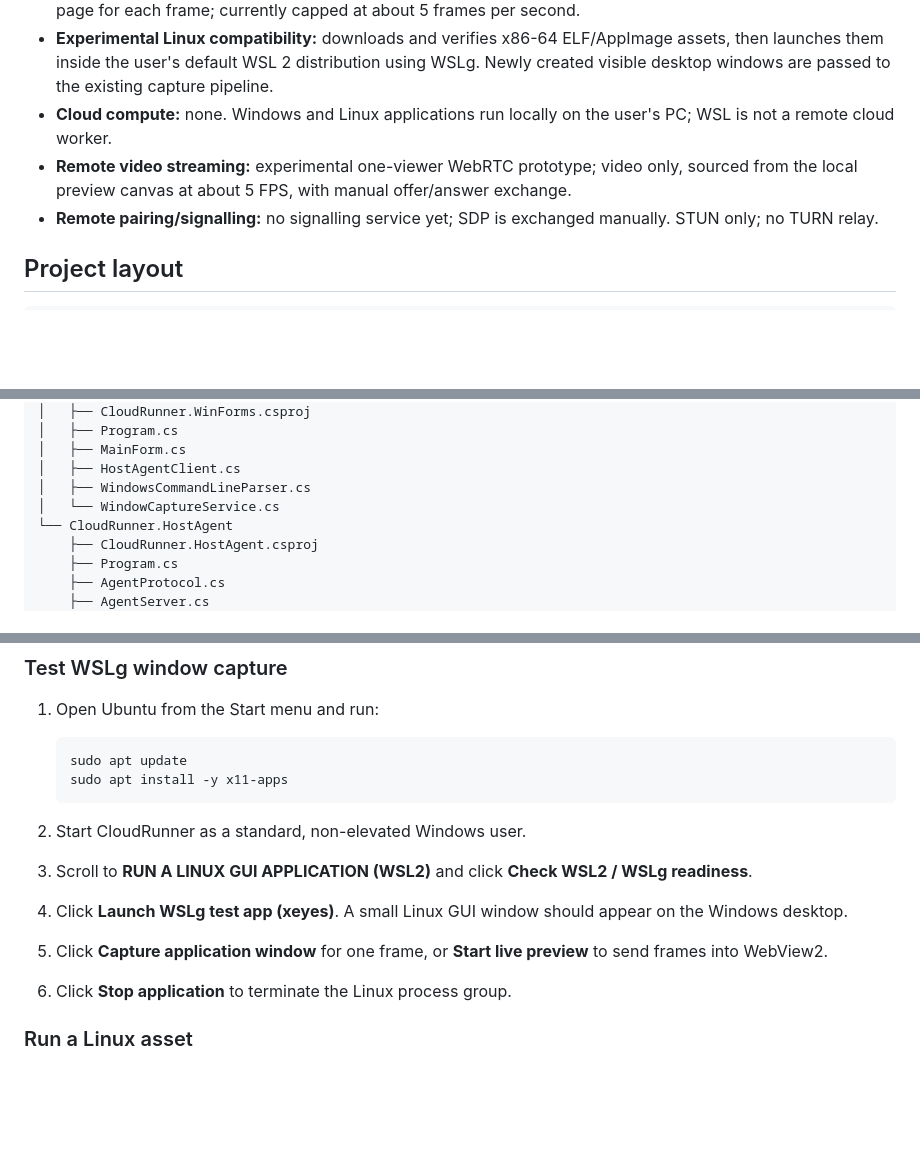
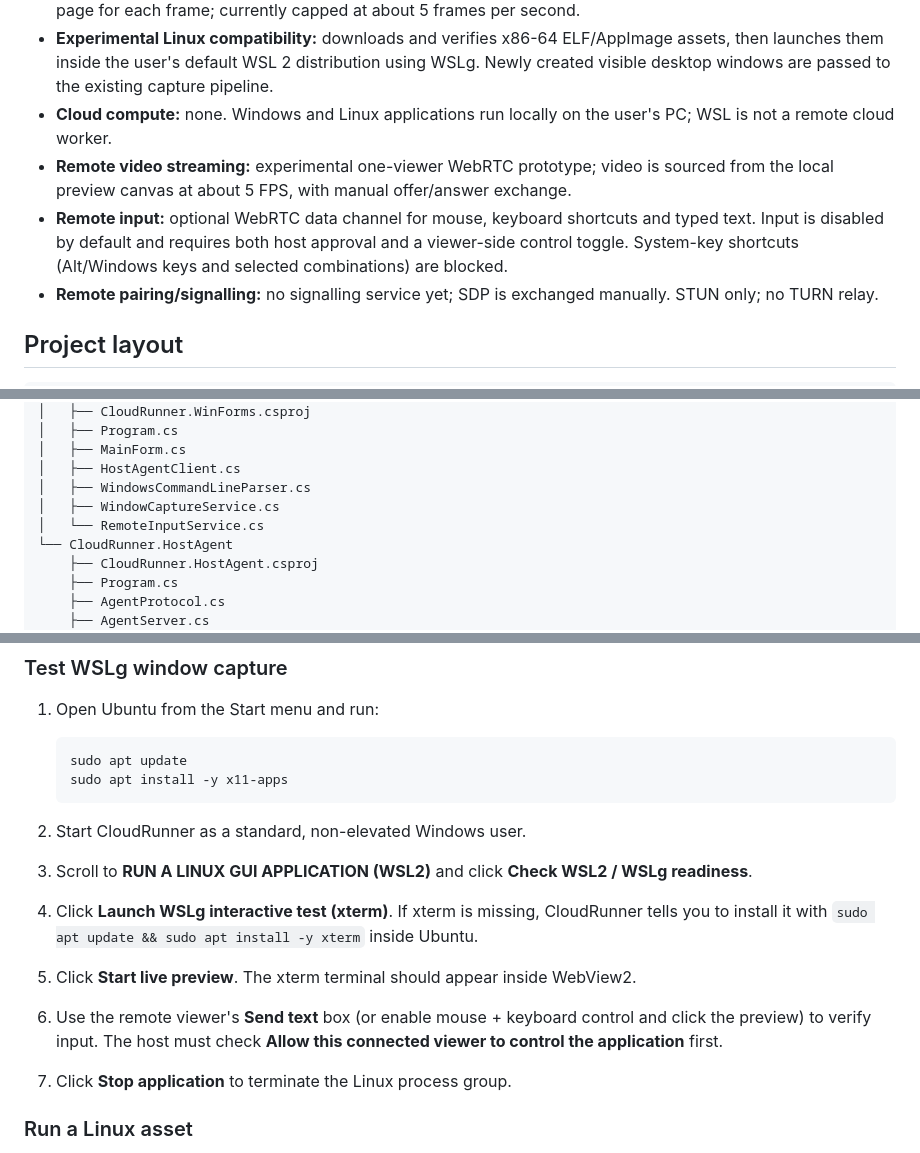
Before and after one commit to greatPHPer/CloudRunnerTest, a Markdown page: README.md, 3 parts joined by grey strips. Rendered like a GitHub page; blank space fills up the shorter version.

Commit message:
Document opt-in remote control and xterm test workflow

```diff
--- a/README.md
+++ b/README.md
@@ -14,7 +14,8 @@ CloudRunner is a zero-hosting-cost Windows application runner. Each user runs ap
 - **Continuous preview:** sequential local frame capture, rendered in WebView2 without navigating/reloading the page for each frame; currently capped at about 5 frames per second.
 - **Experimental Linux compatibility:** downloads and verifies x86-64 ELF/AppImage assets, then launches them inside the user's default WSL 2 distribution using WSLg. Newly created visible desktop windows are passed to the existing capture pipeline.
 - **Cloud compute:** none. Windows and Linux applications run locally on the user's PC; WSL is not a remote cloud worker.
-- **Remote video streaming:** experimental one-viewer WebRTC prototype; video only, sourced from the local preview canvas at about 5 FPS, with manual offer/answer exchange.
+- **Remote video streaming:** experimental one-viewer WebRTC prototype; video is sourced from the local preview canvas at about 5 FPS, with manual offer/answer exchange.
+- **Remote input:** optional WebRTC data channel for mouse, keyboard shortcuts and typed text. Input is disabled by default and requires both host approval and a viewer-side control toggle. System-key shortcuts (Alt/Windows keys and selected combinations) are blocked.
 - **Remote pairing/signalling:** no signalling service yet; SDP is exchanged manually. STUN only; no TURN relay.
 
 ## Project layout
@@ -33,7 +34,8 @@ CloudRunner is a zero-hosting-cost Windows application runner. Each user runs ap
     │   ├── MainForm.cs
     │   ├── HostAgentClient.cs
     │   ├── WindowsCommandLineParser.cs
-    │   └── WindowCaptureService.cs
+    │   ├── WindowCaptureService.cs
+    │   └── RemoteInputService.cs
     └── CloudRunner.HostAgent
         ├── CloudRunner.HostAgent.csproj
         ├── Program.cs
@@ -120,9 +122,10 @@ Microsoft's WSLg documentation: https://learn.microsoft.com/en-us/windows/wsl/tu
 
 2. Start CloudRunner as a standard, non-elevated Windows user.
 3. Scroll to **RUN A LINUX GUI APPLICATION (WSL2)** and click **Check WSL2 / WSLg readiness**.
-4. Click **Launch WSLg test app (xeyes)**. A small Linux GUI window should appear on the Windows desktop.
-5. Click **Capture application window** for one frame, or **Start live preview** to send frames into WebView2.
-6. Click **Stop application** to terminate the Linux process group.
+4. Click **Launch WSLg interactive test (xterm)**. If xterm is missing, CloudRunner tells you to install it with `sudo apt update && sudo apt install -y xterm` inside Ubuntu.
+5. Click **Start live preview**. The xterm terminal should appear inside WebView2.
+6. Use the remote viewer's **Send text** box (or enable mouse + keyboard control and click the preview) to verify input. The host must check **Allow this connected viewer to control the application** first.
+7. Click **Stop application** to terminate the Linux process group.
 
 ### Run a Linux asset
 
```
